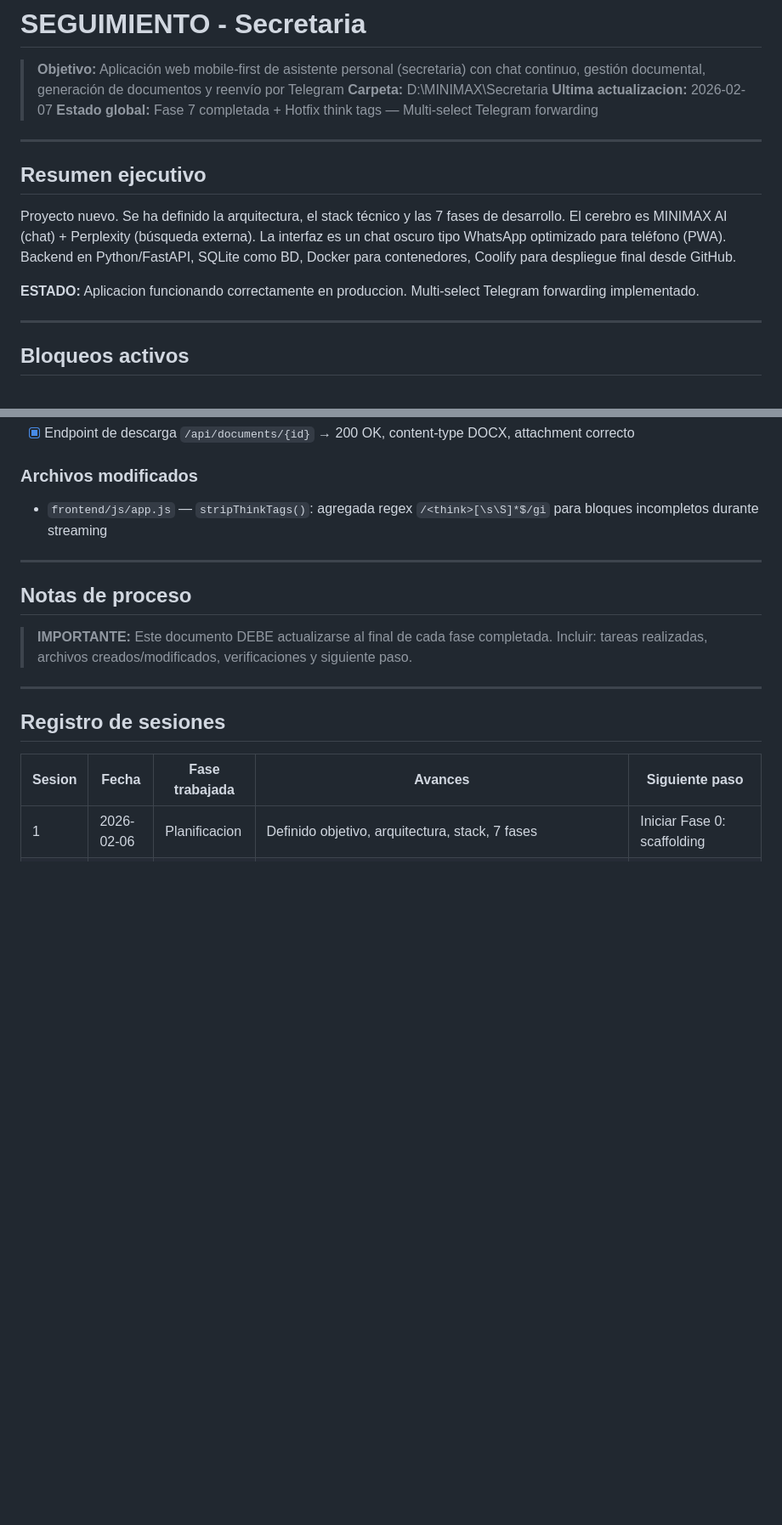
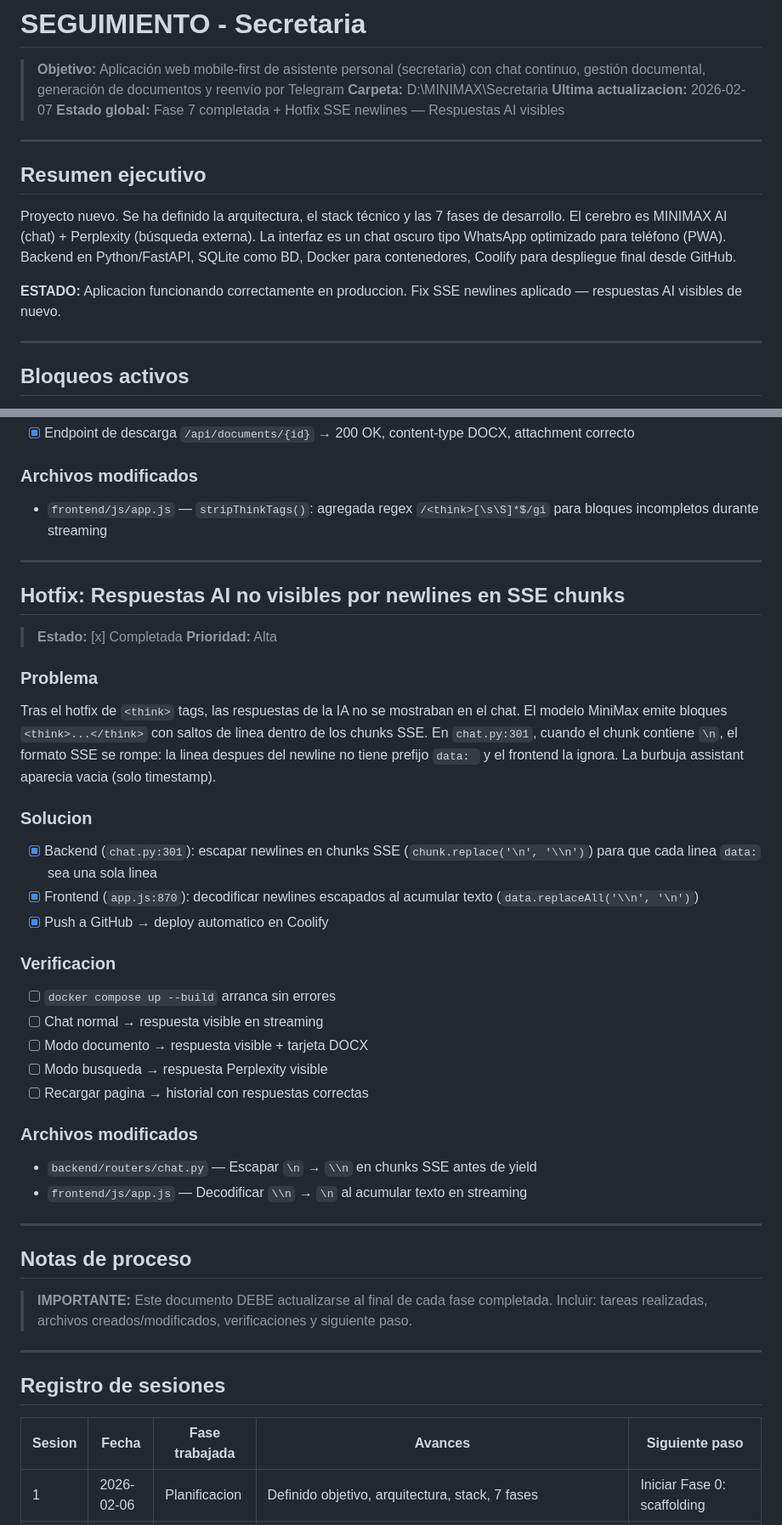
Before and after one commit to xuli70/secretaria, a Markdown page: SEGUIMIENTO.md, 2 parts joined by grey strips. Shown at 85% size. GitHub-like rendering; blank space fills up the shorter version.

Commit message:
Update SEGUIMIENTO.md with SSE newlines hotfix documentation
Co-Authored-By: Claude Opus 4.6 <noreply@anthropic.com>

```diff
--- a/SEGUIMIENTO.md
+++ b/SEGUIMIENTO.md
@@ -3,7 +3,7 @@
 > **Objetivo:** Aplicación web mobile-first de asistente personal (secretaria) con chat continuo, gestión documental, generación de documentos y reenvío por Telegram
 > **Carpeta:** D:\MINIMAX\Secretaria
 > **Ultima actualizacion:** 2026-02-07
-> **Estado global:** Fase 7 completada + Hotfix think tags — Multi-select Telegram forwarding
+> **Estado global:** Fase 7 completada + Hotfix SSE newlines — Respuestas AI visibles
 
 ---
 
@@ -11,7 +11,7 @@
 
 Proyecto nuevo. Se ha definido la arquitectura, el stack técnico y las 7 fases de desarrollo. El cerebro es MINIMAX AI (chat) + Perplexity (búsqueda externa). La interfaz es un chat oscuro tipo WhatsApp optimizado para teléfono (PWA). Backend en Python/FastAPI, SQLite como BD, Docker para contenedores, Coolify para despliegue final desde GitHub.
 
-**ESTADO:** Aplicacion funcionando correctamente en produccion. Multi-select Telegram forwarding implementado.
+**ESTADO:** Aplicacion funcionando correctamente en produccion. Fix SSE newlines aplicado — respuestas AI visibles de nuevo.
 
 ---
 
@@ -444,6 +444,32 @@ Al generar documentos (modo documento activado), las etiquetas `<think>` del mod
 
 ---
 
+## Hotfix: Respuestas AI no visibles por newlines en SSE chunks
+
+> **Estado:** [x] Completada
+> **Prioridad:** Alta
+
+### Problema
+Tras el hotfix de `<think>` tags, las respuestas de la IA no se mostraban en el chat. El modelo MiniMax emite bloques `<think>...</think>` con saltos de linea dentro de los chunks SSE. En `chat.py:301`, cuando el chunk contiene `\n`, el formato SSE se rompe: la linea despues del newline no tiene prefijo `data: ` y el frontend la ignora. La burbuja assistant aparecia vacia (solo timestamp).
+
+### Solucion
+- [x] Backend (`chat.py:301`): escapar newlines en chunks SSE (`chunk.replace('\n', '\\n')`) para que cada linea `data:` sea una sola linea
+- [x] Frontend (`app.js:870`): decodificar newlines escapados al acumular texto (`data.replaceAll('\\n', '\n')`)
+- [x] Push a GitHub → deploy automatico en Coolify
+
+### Verificacion
+- [ ] `docker compose up --build` arranca sin errores
+- [ ] Chat normal → respuesta visible en streaming
+- [ ] Modo documento → respuesta visible + tarjeta DOCX
+- [ ] Modo busqueda → respuesta Perplexity visible
+- [ ] Recargar pagina → historial con respuestas correctas
+
+### Archivos modificados
+- `backend/routers/chat.py` — Escapar `\n` → `\\n` en chunks SSE antes de yield
+- `frontend/js/app.js` — Decodificar `\\n` → `\n` al acumular texto en streaming
+
+---
+
 ## Notas de proceso
 
 > **IMPORTANTE:** Este documento DEBE actualizarse al final de cada fase completada. Incluir: tareas realizadas, archivos creados/modificados, verificaciones y siguiente paso.
```
Also changed, not shown: other parts of SEGUIMIENTO.md (+2 -1 lines).
